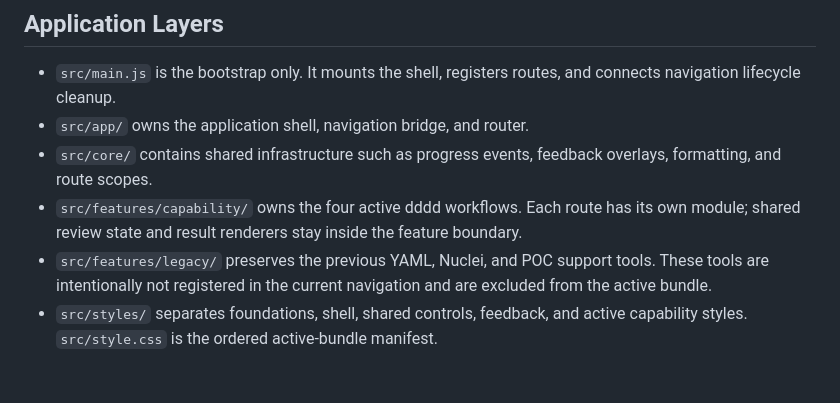
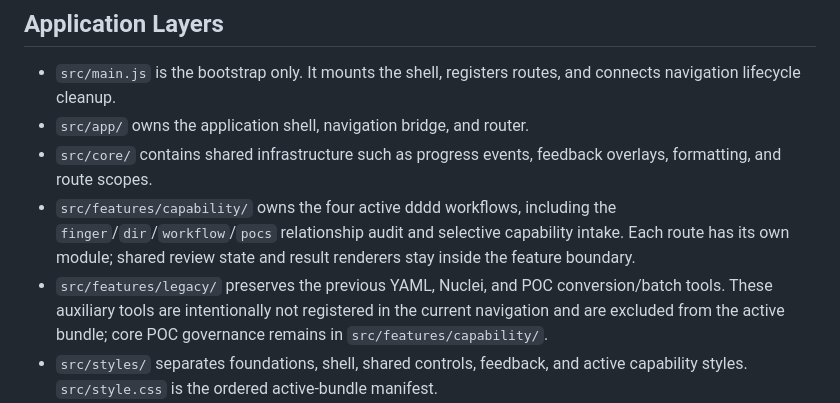
Before and after one commit to AJings3c/Doperationtool, a Markdown page: frontend/ARCHITECTURE.md, the part around the change. Drawn GitHub-style; blank space fills up the shorter version.

```diff
--- a/frontend/ARCHITECTURE.md
+++ b/frontend/ARCHITECTURE.md
@@ -7,8 +7,8 @@ The frontend is a Vite-powered, framework-free ES module application embedded by
 - `src/main.js` is the bootstrap only. It mounts the shell, registers routes, and connects navigation lifecycle cleanup.
 - `src/app/` owns the application shell, navigation bridge, and router.
 - `src/core/` contains shared infrastructure such as progress events, feedback overlays, formatting, and route scopes.
-- `src/features/capability/` owns the four active dddd workflows. Each route has its own module; shared review state and result renderers stay inside the feature boundary.
-- `src/features/legacy/` preserves the previous YAML, Nuclei, and POC support tools. These tools are intentionally not registered in the current navigation and are excluded from the active bundle.
+- `src/features/capability/` owns the four active dddd workflows, including the `finger`/`dir`/`workflow`/`pocs` relationship audit and selective capability intake. Each route has its own module; shared review state and result renderers stay inside the feature boundary.
+- `src/features/legacy/` preserves the previous YAML, Nuclei, and POC conversion/batch tools. These auxiliary tools are intentionally not registered in the current navigation and are excluded from the active bundle; core POC governance remains in `src/features/capability/`.
 - `src/styles/` separates foundations, shell, shared controls, feedback, and active capability styles. `src/style.css` is the ordered active-bundle manifest.
 - `src/styles/legacy.css` is the optional extension manifest for the preserved support tools. Load it after `src/style.css` only when those routes are registered.
 
```
Also changed, not shown: README.md (+11 -6 lines).
